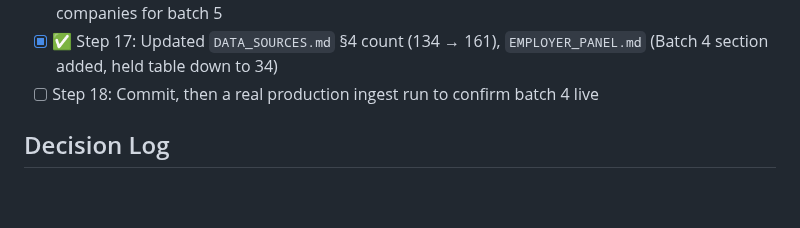
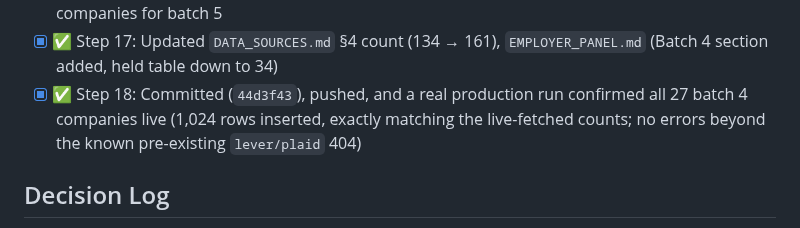
Before and after one commit to viebone/tech-market-intelligence-platform, a Markdown page: changes/2026-09-23-us-eu-employer-panel-expansion.md, the part around the change. Drawn GitHub-style; blank space fills up the shorter version.

Commit message:
Close out batch 4: verified live in production (44d3f43 follow-up)
Co-Authored-By: Claude Sonnet 5 <noreply@anthropic.com>

```diff
--- a/changes/2026-09-23-us-eu-employer-panel-expansion.md
+++ b/changes/2026-09-23-us-eu-employer-panel-expansion.md
@@ -84,7 +84,7 @@ per Rule 13 before any code):
 - [x] ✅ Step 15: Committed (`ccdba6d`), pushed, and a real production run confirmed all 14 batch 3 companies live (1,571 rows inserted, exactly matching the live-fetched counts; no errors on any of the 14; the same known pre-existing `lever/plaid` 404 is the run's only error)
 - [x] ✅ Step 16: **Batch 4 — 27 companies** (21 Greenhouse, 1 Lever, 5 Ashby; 1,024 real live-verified postings) — see `research/2026-09-28-us-eu-panel-batch-4.md`. The smaller half of the 45 remaining US candidates (under 100 roles each); the 18 larger ones (100–280 roles) held for a dedicated batch 5, same "watch anything large individually" discipline as the giants. Added to `COMPANIES` lists, `industries.py`, `employer_headcount.py` (`UNKNOWN_HEADCOUNT`), `trusted_stats/crosswalks.py` (10 new industry-tag → SIC decisions incl. a genuinely new section, `I` — Accommodation and food service, for Sweetgreen; version `2026-09-28.2`). Every company live-fetched through its real adapter with zero errors. `test_trusted_stats` (61), `test_employer_headcount` (14), `test_source_licences` (4), `test_statistics_crosscheck` (7) all pass. **34 companies remain held** (61 − 27): 3 misc, 13 giants, 18 large-but-not-giant US companies for batch 5
 - [x] ✅ Step 17: Updated `DATA_SOURCES.md` §4 count (134 → 161), `EMPLOYER_PANEL.md` (Batch 4 section added, held table down to 34)
-- [ ] Step 18: Commit, then a real production ingest run to confirm batch 4 live
+- [x] ✅ Step 18: Committed (`44d3f43`), pushed, and a real production run confirmed all 27 batch 4 companies live (1,024 rows inserted, exactly matching the live-fetched counts; no errors beyond the known pre-existing `lever/plaid` 404)
 
 ## Decision Log
 - 2026-09-23: Scoped to Tier 1 only. New adapters and the `source_type`/`retention` fields
```
